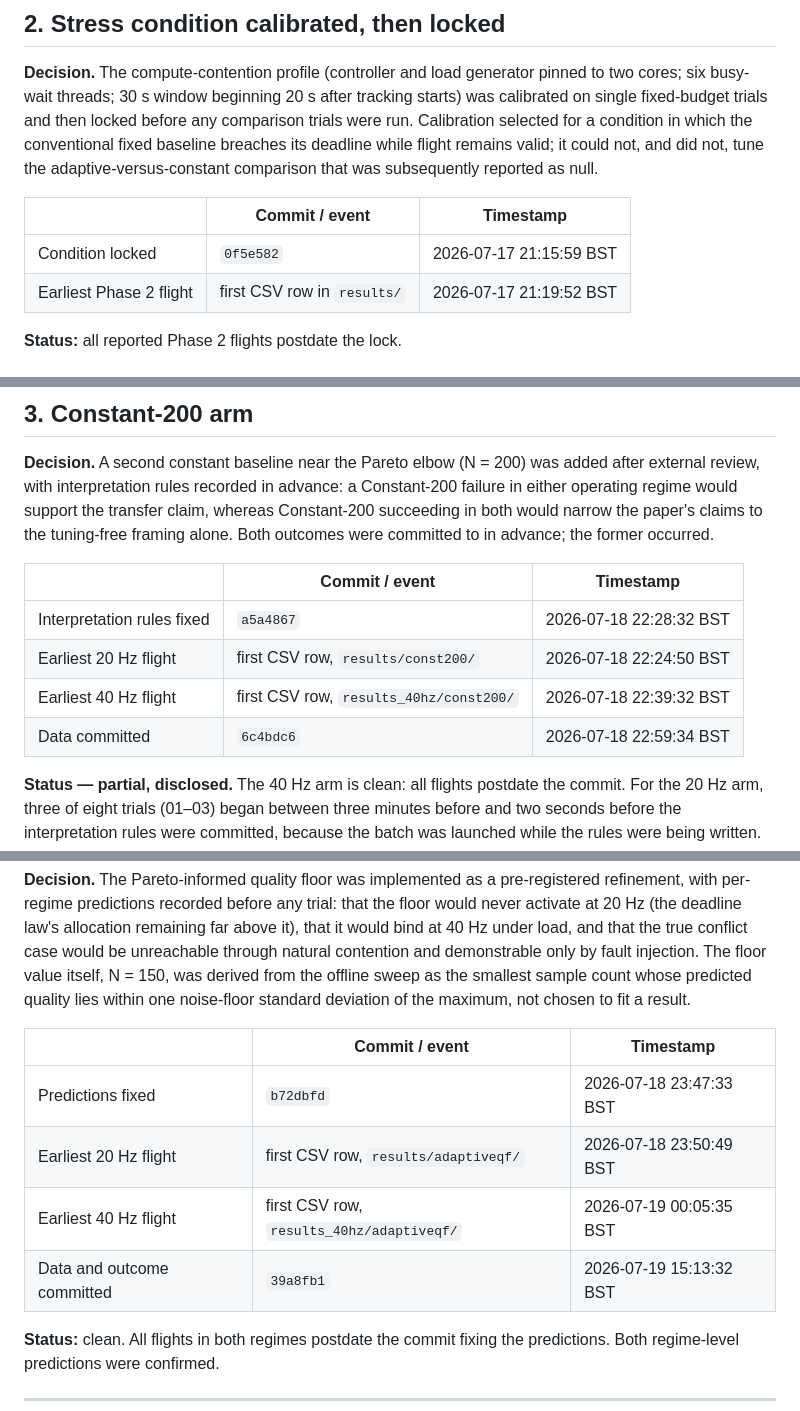
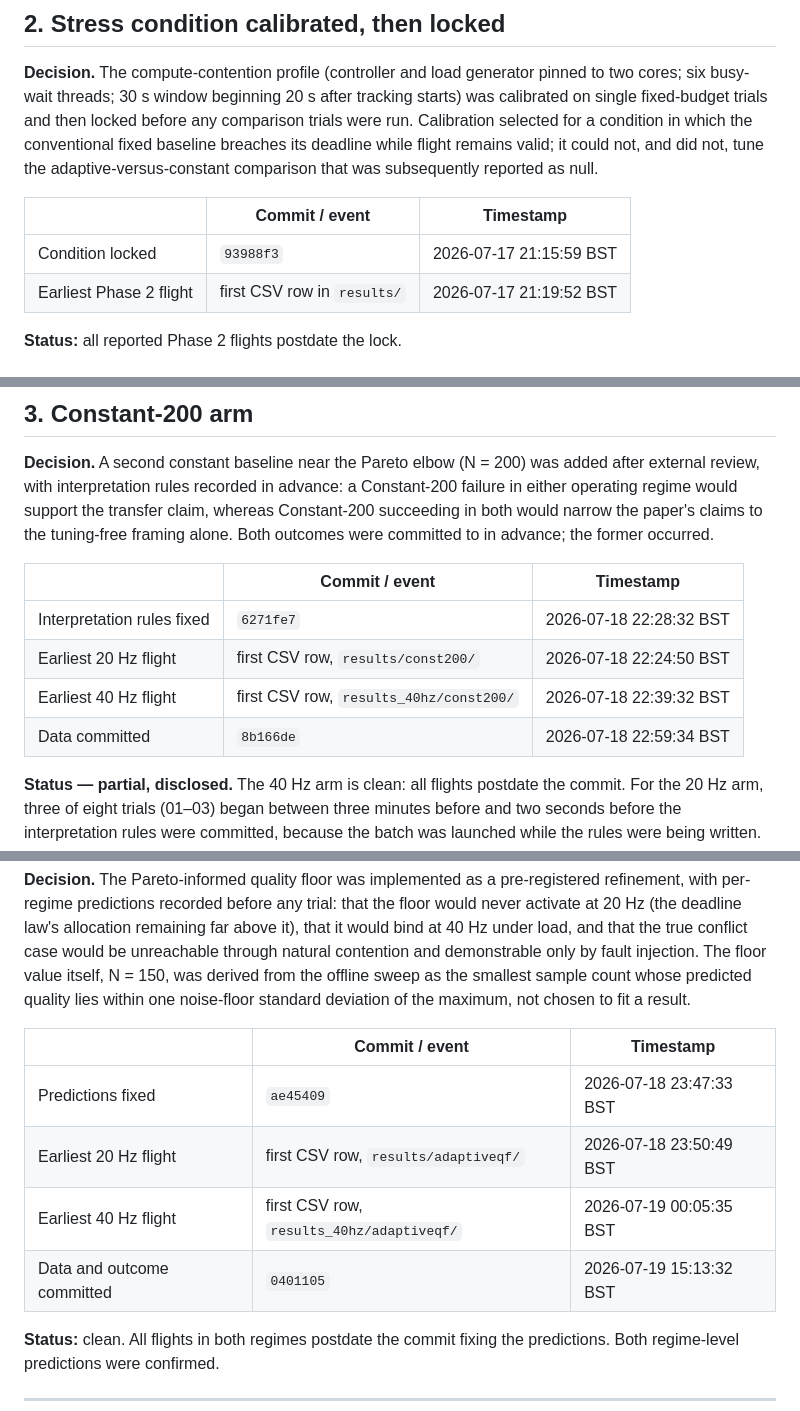
Before and after one commit to IshanJakkulwar/mppi_controller, a Markdown page: PREREGISTRATION.md, 3 parts joined by grey strips. Rendered like a GitHub page.

Commit message:
Update commit identifiers in the pre-registration record
Identifiers are refreshed to match the current history. The recorded
timestamps, the decisions themselves, and their ordering relative to
the corresponding data are unchanged.

```diff
--- a/PREREGISTRATION.md
+++ b/PREREGISTRATION.md
@@ -53,7 +53,7 @@ adaptive-versus-constant comparison that was subsequently reported as null.
 
 | | Commit / event | Timestamp |
 |---|---|---|
-| Condition locked | `0f5e582` | 2026-07-17 21:15:59 BST |
+| Condition locked | `93988f3` | 2026-07-17 21:15:59 BST |
 | Earliest Phase 2 flight | first CSV row in `results/` | 2026-07-17 21:19:52 BST |
 
 **Status:** all reported Phase 2 flights postdate the lock.
@@ -70,10 +70,10 @@ were committed to in advance; the former occurred.
 
 | | Commit / event | Timestamp |
 |---|---|---|
-| Interpretation rules fixed | `a5a4867` | 2026-07-18 22:28:32 BST |
+| Interpretation rules fixed | `6271fe7` | 2026-07-18 22:28:32 BST |
 | Earliest 20 Hz flight | first CSV row, `results/const200/` | 2026-07-18 22:24:50 BST |
 | Earliest 40 Hz flight | first CSV row, `results_40hz/const200/` | 2026-07-18 22:39:32 BST |
-| Data committed | `6c4bdc6` | 2026-07-18 22:59:34 BST |
+| Data committed | `8b166de` | 2026-07-18 22:59:34 BST |
 
 **Status — partial, disclosed.** The 40 Hz arm is clean: all flights postdate the
 commit. For the 20 Hz arm, three of eight trials (01–03) began between three minutes
@@ -98,10 +98,10 @@ chosen to fit a result.
 
 | | Commit / event | Timestamp |
 |---|---|---|
-| Predictions fixed | `b72dbfd` | 2026-07-18 23:47:33 BST |
+| Predictions fixed | `ae45409` | 2026-07-18 23:47:33 BST |
 | Earliest 20 Hz flight | first CSV row, `results/adaptiveqf/` | 2026-07-18 23:50:49 BST |
 | Earliest 40 Hz flight | first CSV row, `results_40hz/adaptiveqf/` | 2026-07-19 00:05:35 BST |
-| Data and outcome committed | `39a8fb1` | 2026-07-19 15:13:32 BST |
+| Data and outcome committed | `0401105` | 2026-07-19 15:13:32 BST |
 
 **Status:** clean. All flights in both regimes postdate the commit fixing the
 predictions. Both regime-level predictions were confirmed.
```
